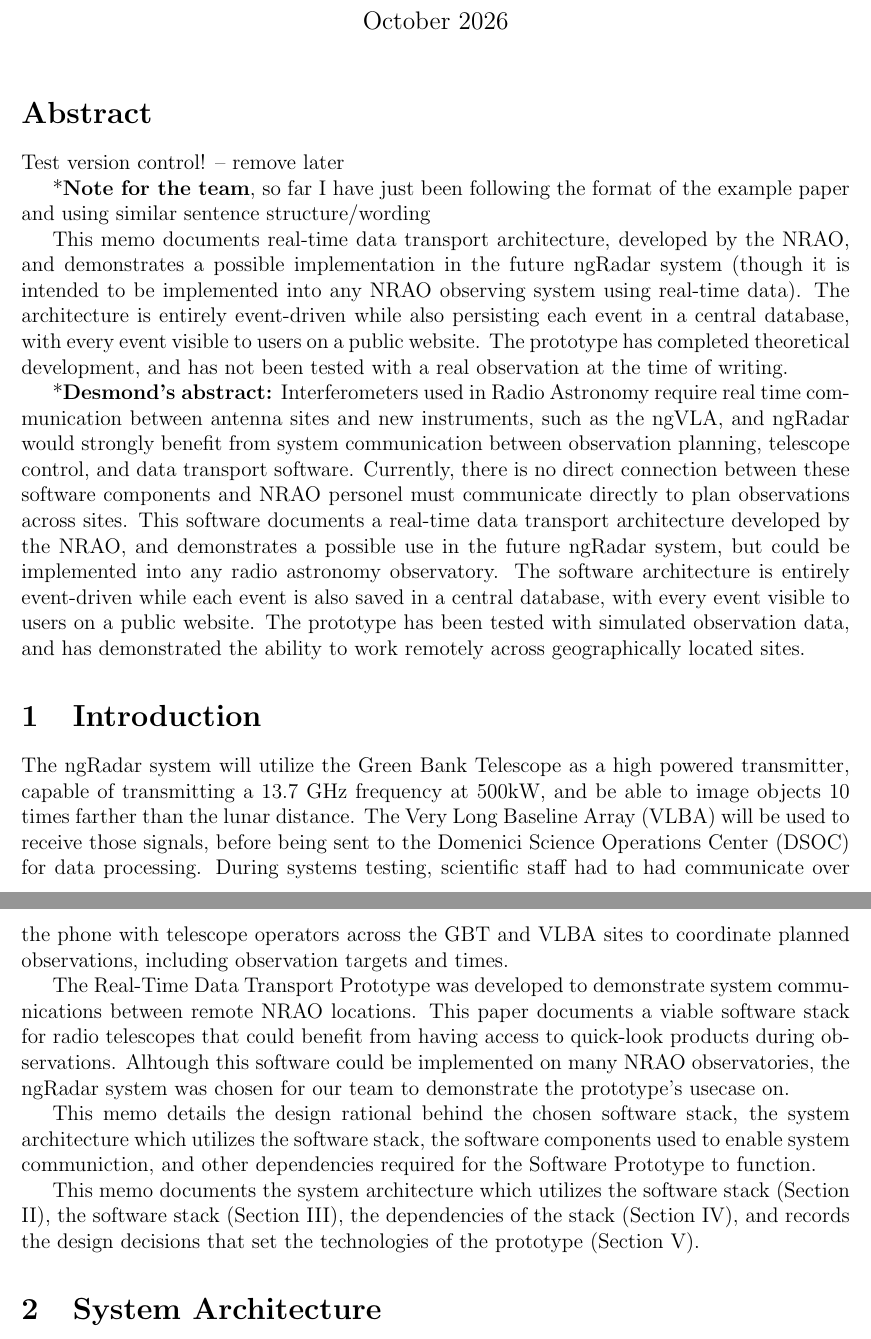
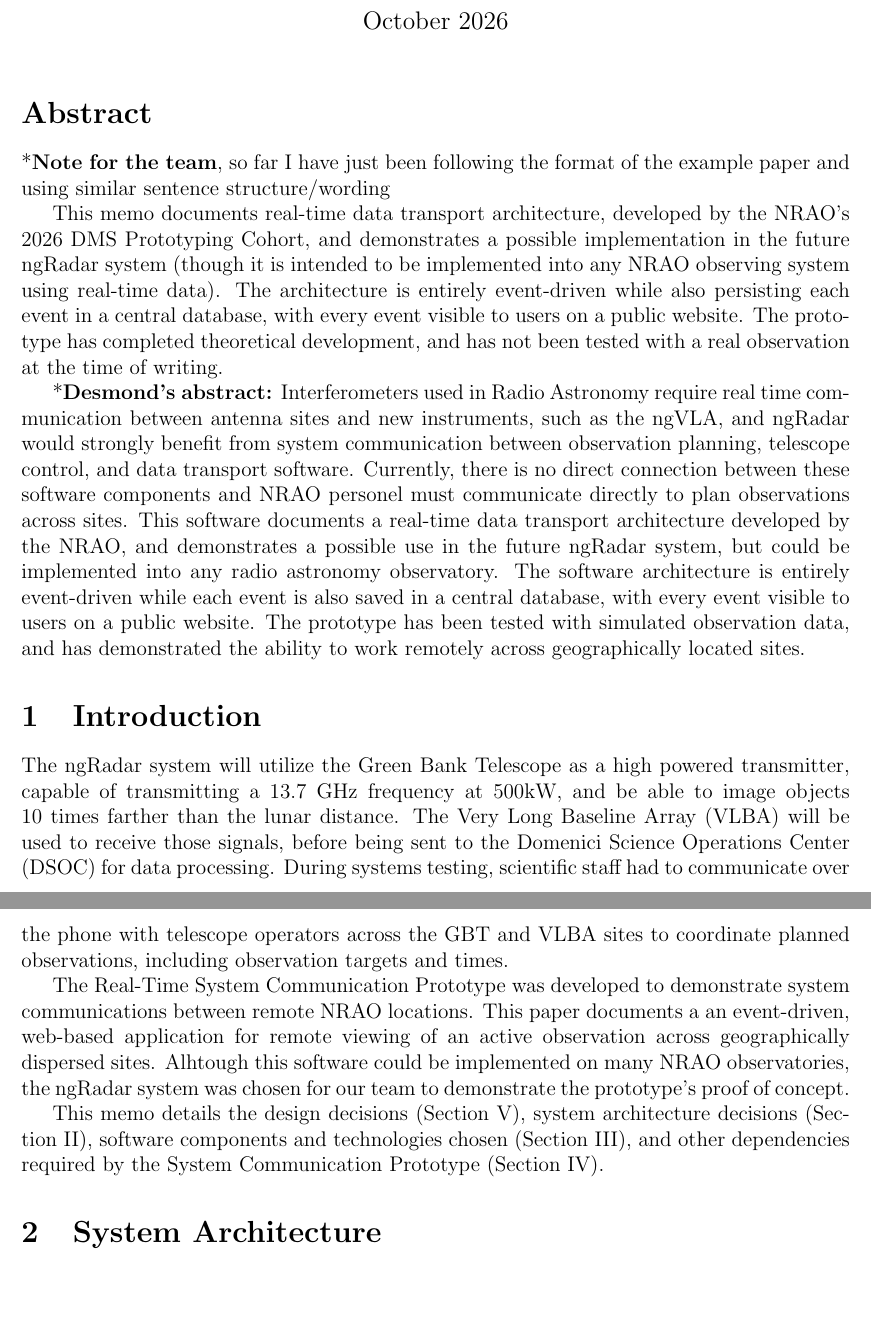
Before and after one commit to coolestcohortdmspc/dmspc-technical-memo, a LaTeX document (DMSPC_Outline/main.tex): two parts of pages 1 and 2 of 7, joined at a grey line, cut so that both start at the same text, the shorter picture padded with empty space. Compiled offline with pdfLaTeX.

Commit message:
Edits to Abstract + Introduction

```diff
--- a/DMSPC_Outline/main.tex
+++ b/DMSPC_Outline/main.tex
@@ -19,11 +19,9 @@
 
 \section*{Abstract}
 
-Test version control! -- remove later
-
 *\textbf{Note for the team}, so far I have just been following the format of the example paper and using similar sentence structure/wording
 
-This memo documents real-time data transport architecture, developed by the NRAO, and demonstrates a possible implementation in the future ngRadar system (though it is intended to be implemented into any NRAO observing system using real-time data). The architecture is entirely event-driven while also persisting each event in a central database, with every event visible to users on a public website. The prototype has completed theoretical development, and has not been tested with a real observation at the time of writing.
+This memo documents real-time data transport architecture, developed by the NRAO's 2026 DMS Prototyping Cohort, and demonstrates a possible implementation in the future ngRadar system (though it is intended to be implemented into any NRAO observing system using real-time data). The architecture is entirely event-driven while also persisting each event in a central database, with every event visible to users on a public website. The prototype has completed theoretical development, and has not been tested with a real observation at the time of writing.
 
 *\textbf{Desmond's abstract:}
 \*Interferometers used in Radio Astronomy require real time communication between antenna sites and new instruments, such as the ngVLA, and ngRadar would strongly benefit from system communication between observation planning, telescope control, and data transport software. Currently, there is no direct connection between these software components and NRAO personel must communicate directly to plan observations across sites.
@@ -32,14 +30,11 @@
 %=====================================================================================
 
 \section{Introduction}
-The ngRadar system will utilize the Green Bank Telescope as a high powered transmitter, capable of transmitting a 13.7 GHz frequency at 500kW, and be able to image objects 10 times farther than the lunar distance. The Very Long Baseline Array (VLBA) will be used to receive those signals, before being sent to the Domenici Science Operations Center (DSOC) for data processing. During systems testing, scientific staff had to had communicate over the phone with telescope operators across the GBT and VLBA sites to coordinate planned observations, including observation targets and times.
+The ngRadar system will utilize the Green Bank Telescope as a high powered transmitter, capable of transmitting a 13.7 GHz frequency at 500kW, and be able to image objects 10 times farther than the lunar distance. The Very Long Baseline Array (VLBA) will be used to receive those signals, before being sent to the Domenici Science Operations Center (DSOC) for data processing. During systems testing, scientific staff had to communicate over the phone with telescope operators across the GBT and VLBA sites to coordinate planned observations, including observation targets and times.
 
-The Real-Time Data Transport Prototype was developed to demonstrate system communications between remote NRAO locations. This paper documents a viable software stack for radio telescopes that could benefit from having access to quick-look products during observations. Alhtough this software could be implemented on many NRAO observatories, the ngRadar system was chosen for our team to demonstrate the prototype's usecase on.
+The Real-Time System Communication Prototype was developed to demonstrate system communications between remote NRAO locations. This paper documents a an event-driven, web-based application for remote viewing of an active observation across geographically dispersed sites. Alhtough this software could be implemented on many NRAO observatories, the ngRadar system was chosen for our team to demonstrate the prototype's proof of concept.
 
-This memo details the design rational behind the chosen software stack, the system architecture which utilizes the software stack, the software components used to enable system communiction, and other dependencies required for the Software Prototype to function.
-
-This memo documents the system architecture which utilizes the software stack (Section II), the software stack (Section III), the dependencies of the stack (Section IV), and records the design decisions that set the technologies of the prototype (Section V).
-
+This memo details the design decisions (Section V), system architecture decisions (Section II), software components and technologies chosen (Section III), and other dependencies required by the System Communication Prototype (Section IV).
 
 %=====================================================================================
 
```
